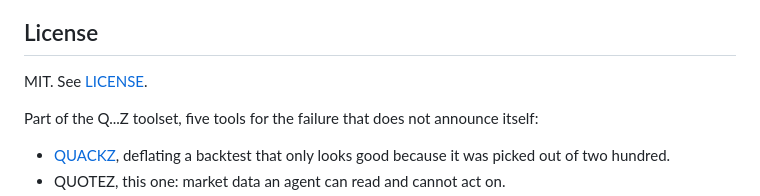
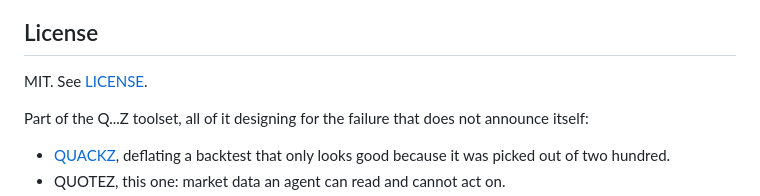
Before and after one commit to PNX89/QUOTEZ, a Markdown page: README.md, the part around one of its changes. Rendered like a GitHub page.

```diff
--- a/README.md
+++ b/README.md
@@ -437,8 +437,10 @@ asserted against a real collection run, because a number in a README is a number
 
 MIT. See [LICENSE](LICENSE).
 
-Part of the Q...Z toolset, five tools for the failure that does not announce itself:
+<!-- toolset:start -->
 
-- [QUACKZ](https://github.com/PNX89/QUACKZ), deflating a backtest that only looks good because it
-  was picked out of two hundred.
+Part of the Q...Z toolset, all of it designing for the failure that does not announce itself:
+
+- [QUACKZ](https://github.com/PNX89/QUACKZ), deflating a backtest that only looks good because
+  it was picked out of two hundred.
 - QUOTEZ, this one: market data an agent can read and cannot act on.
```
Also changed, not shown: other parts of README.md (+8 -6 lines).
